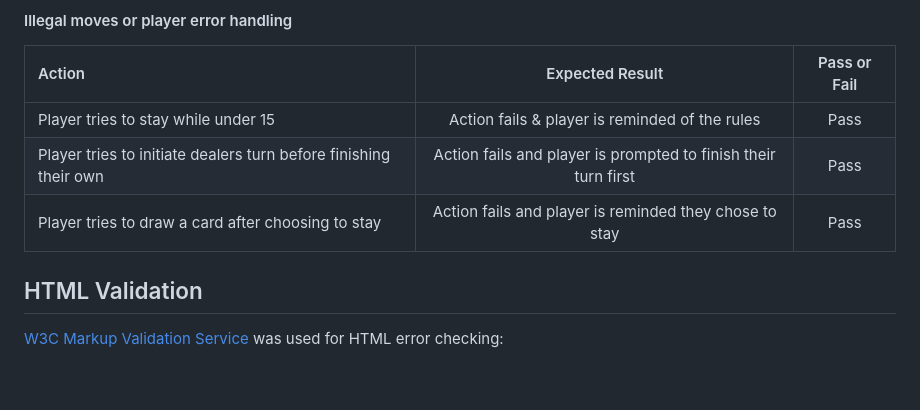
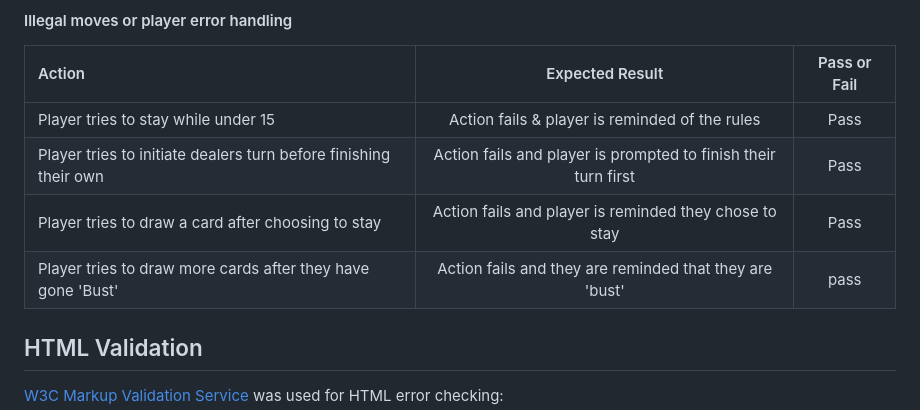
Before and after one commit to Braxxian/5P_P2, a Markdown page: README.md, the part around the change. Rendered like a GitHub page; blank space fills up the shorter version.

Commit message:
added another manual test to README

```diff
--- a/README.md
+++ b/README.md
@@ -125,6 +125,7 @@ tracking method, displaying the win - lose count on a scoreboard.
 | Player tries to stay while under 15 |  Action fails & player is reminded of the rules | Pass |
 | Player tries to initiate dealers turn before finishing their own |    Action fails and player is prompted to finish their turn first   |   Pass |
 | Player tries to draw a card after choosing to stay | Action fails and player is reminded they chose to stay |    Pass |
+| Player tries to draw more cards after they have gone 'Bust' | Action fails and they are reminded that they are 'bust'| pass |
 
 
 ## HTML Validation
```
